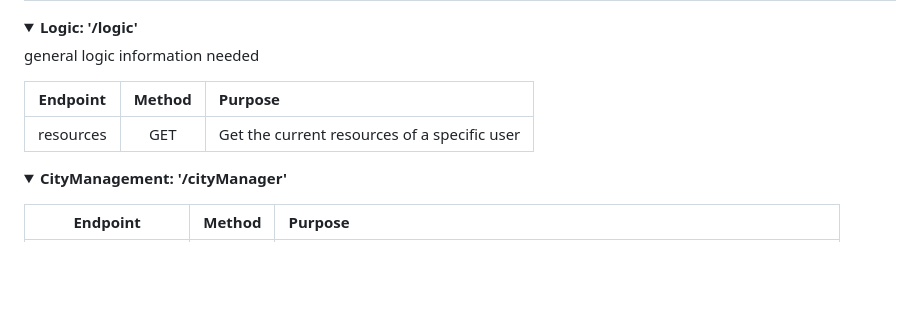
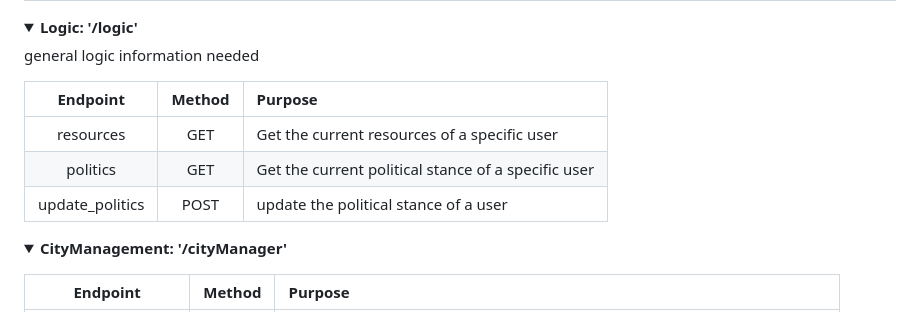
Before and after one commit to PPDBTeam6-2023-2024/Solarin, a Markdown page: docs/backend/endpoints.md, the part around the change. Rendered like a GitHub page; folded sections open; blank space fills up the shorter version.

```diff
--- a/docs/backend/endpoints.md
+++ b/docs/backend/endpoints.md
@@ -51,9 +51,11 @@ Our Endpoints are structured into multiple routers:
 <p>
 general logic information needed
 
-| Endpoint  | Method | Purpose                                      |
-|:---------:|:------:|:---------------------------------------------|
-| resources |  GET   | Get the current resources of a specific user |
+|    Endpoint     | Method | Purpose                                             |
+|:---------------:|:------:|:----------------------------------------------------|
+|    resources    |  GET   | Get the current resources of a specific user        |
+|    politics     |  GET   | Get the current political stance of a specific user |
+| update_politics |  POST  | update the political stance of a user               |
 
 </p>
 </details>
```
Also changed, not shown: docs/frontend/politics_menu.md (+14 -0 lines), docs/images/political_decision.png (added), docs/images/political_modifiers.png (added), docs/images/radar_graph.png (added).
